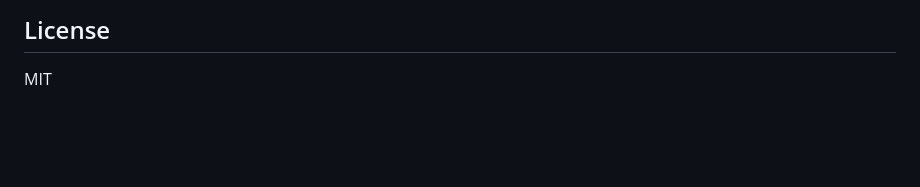
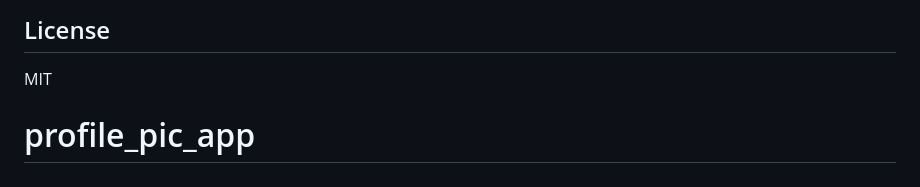
Before and after one commit to lobral2728/teampics, a Markdown page: README.md, the part around the change. GitHub-like rendering; blank space fills up the shorter version.

```diff
--- a/README.md
+++ b/README.md
@@ -236,3 +236,4 @@ The trained ML models (90-100MB each) are excluded from git. For deployment:
 ## License
 
 MIT
+# profile_pic_app
```
